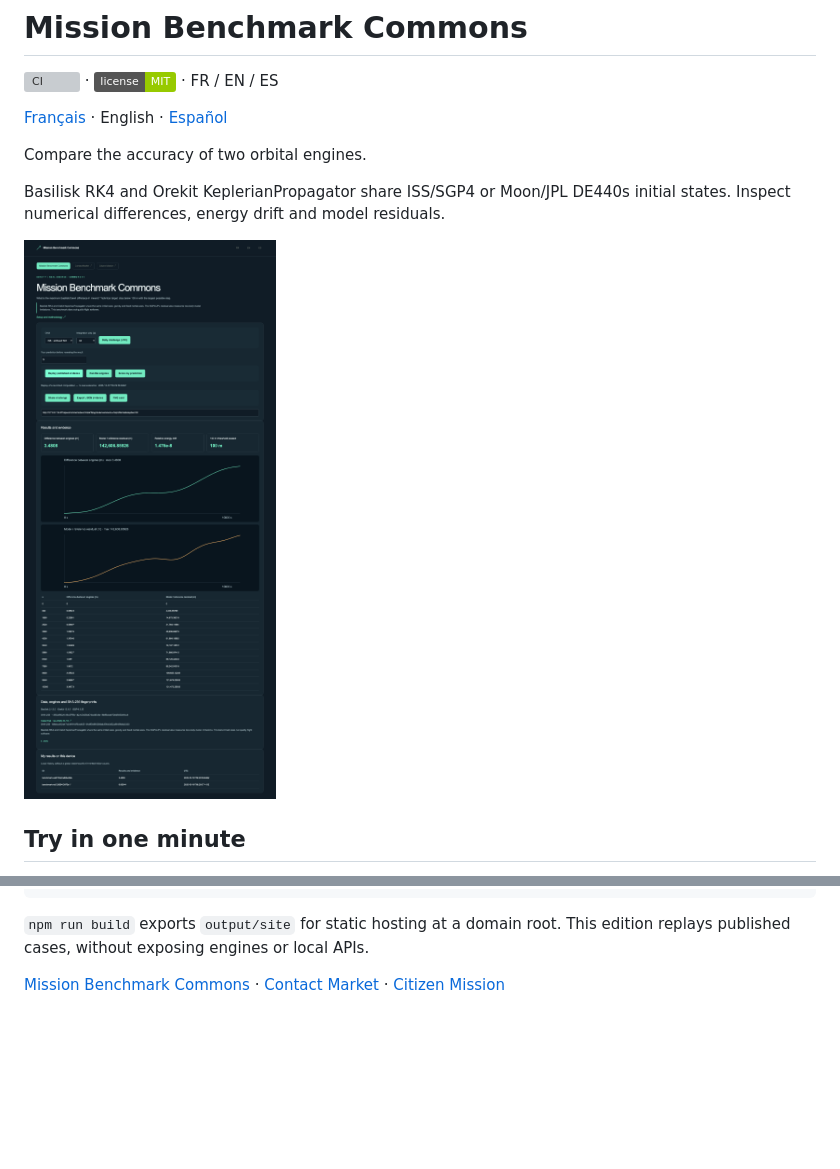
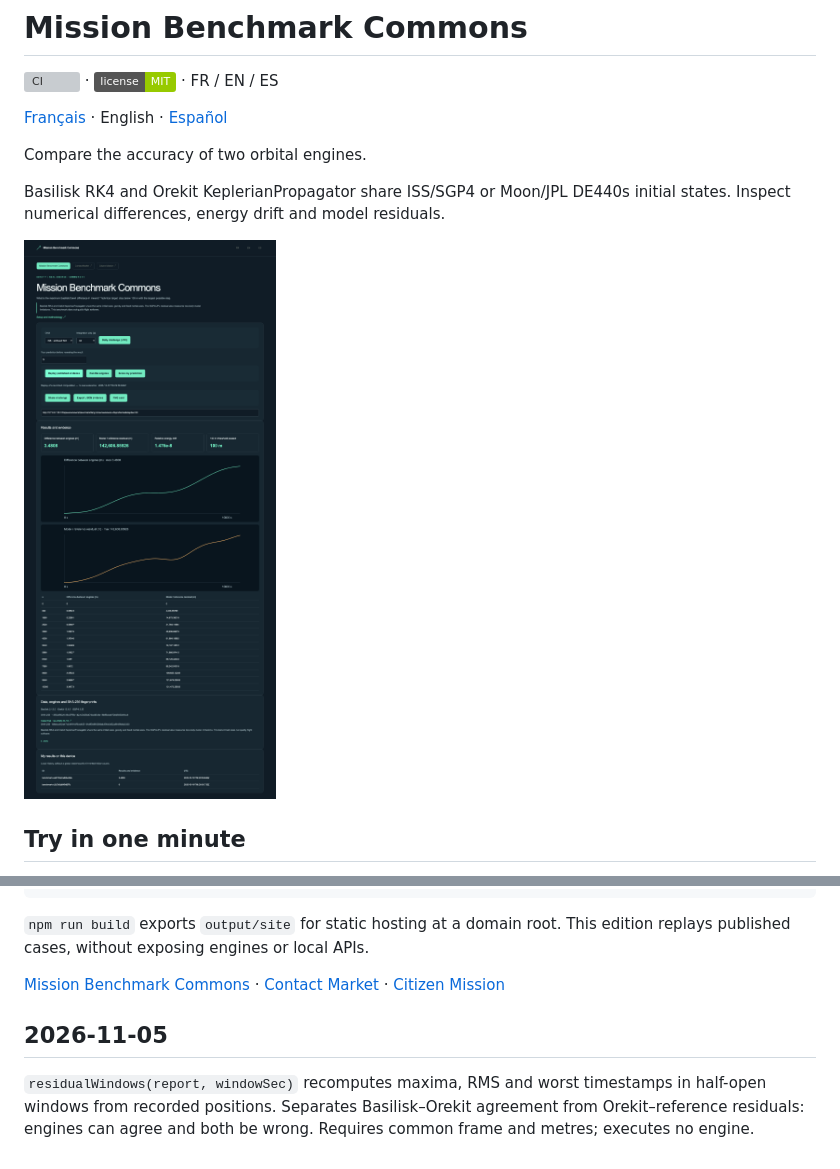
Before and after one commit to gbesse/mission-benchmark-commons, a Markdown page: README.en.md, 2 parts joined by grey strips. Rendered like a GitHub page; pictures changed too: docs/mission-benchmark-commons-en.png; badges without logos; blank space fills up the shorter version; grey boxes are pictures that could not be loaded.

```diff
--- a/README.en.md
+++ b/README.en.md
@@ -60,3 +60,7 @@ npm run format:check
 `npm run build` exports `output/site` for static hosting at a domain root. This edition replays published cases, without exposing engines or local APIs.
 
 [Mission Benchmark Commons](https://github.com/gbesse/mission-benchmark-commons) · [Contact Market](https://github.com/gbesse/contact-market) · [Citizen Mission](https://github.com/gbesse/citizen-mission)
+
+## 2026-11-05
+
+`residualWindows(report, windowSec)` recomputes maxima, RMS and worst timestamps in half-open windows from recorded positions. Separates Basilisk–Orekit agreement from Orekit–reference residuals: engines can agree and both be wrong. Requires common frame and metres; executes no engine.
```
Also changed, not shown: README.es.md (+4 -0 lines), README.md (+4 -0 lines), docs/mission-benchmark-commons-es.png, docs/mission-benchmark-commons-fr.png, 5 other files.
